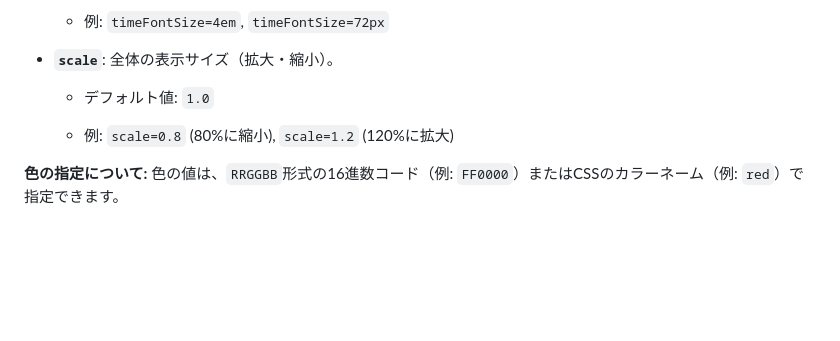
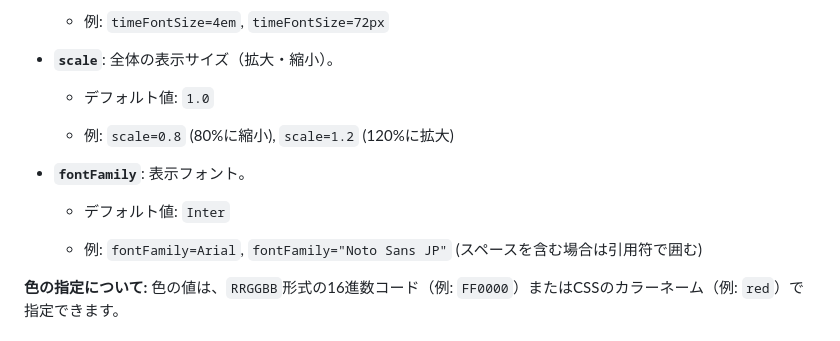
Before and after one commit to murahito130/datetime.html, a Markdown page: README.md, the part around the change. GitHub-like rendering; blank space fills up the shorter version.

```diff
--- a/README.md
+++ b/README.md
@@ -84,6 +84,13 @@ URLパラメータを使用することで、表示される日付と時刻の
 
   * 例: `scale=0.8` (80%に縮小), `scale=1.2` (120%に拡大)
 
+* **`fontFamily`**: 表示フォント。
+
+  * デフォルト値: `Inter`
+
+  * 例: `fontFamily=Arial`, `fontFamily="Noto Sans JP"` (スペースを含む場合は引用符で囲む)
+
+
 **色の指定について:**
 色の値は、`RRGGBB`形式の16進数コード（例: `FF0000`）またはCSSのカラーネーム（例: `red`）で指定できます。
 
```
